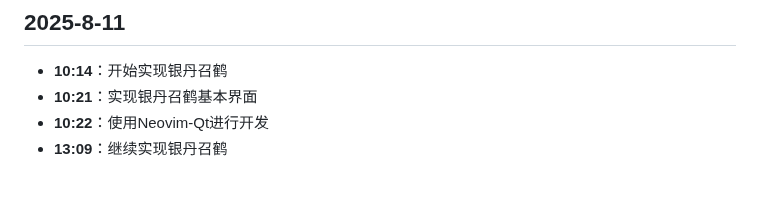
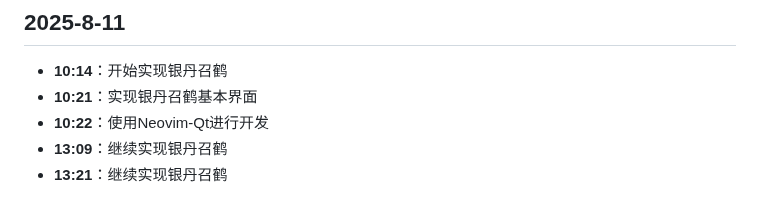
Before and after one commit to hunter-hongg/StudyPlatform, a Markdown page: docs/ProjectLog.md, the part around the change. Rendered like a GitHub page.

Commit message:
更新ProjectLog.md

```diff
--- a/docs/ProjectLog.md
+++ b/docs/ProjectLog.md
@@ -599,3 +599,4 @@
 - **10:21**：实现银丹召鹤基本界面
 - **10:22**：使用Neovim-Qt进行开发
 - **13:09**：继续实现银丹召鹤
+- **13:21**：继续实现银丹召鹤
```
